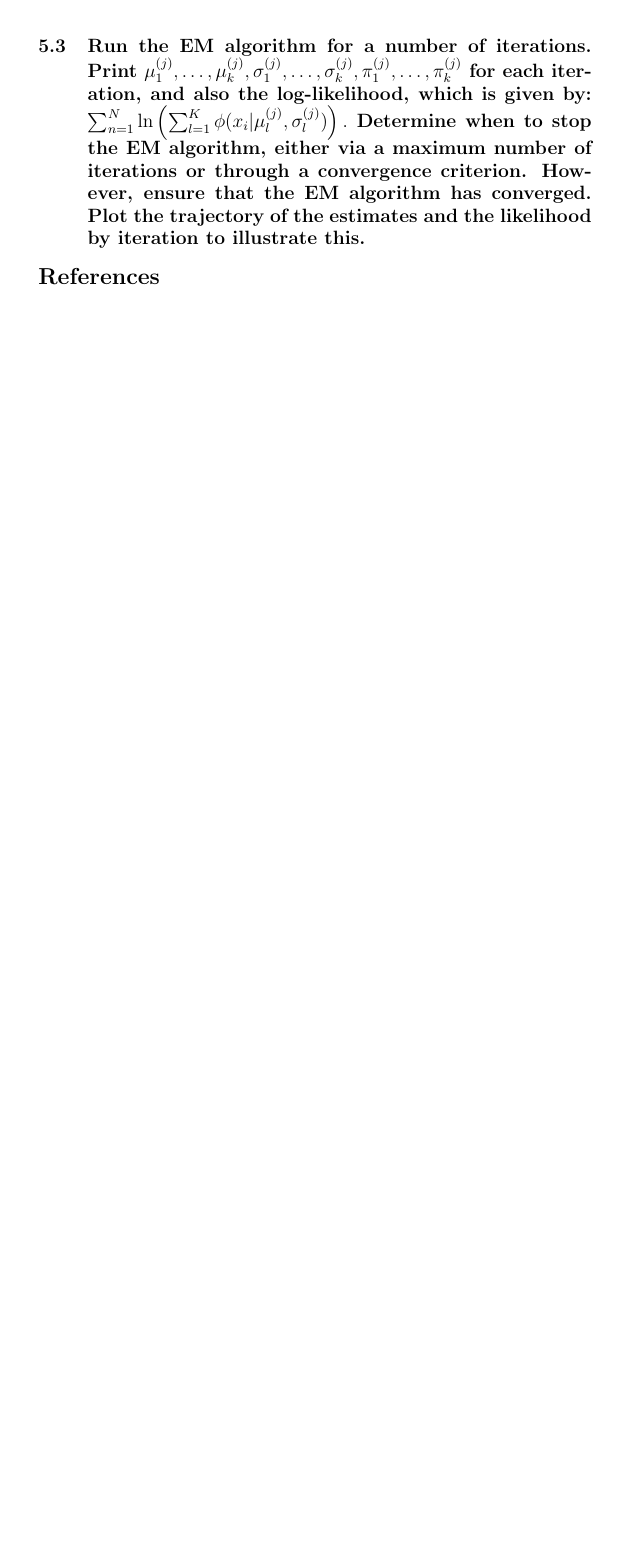
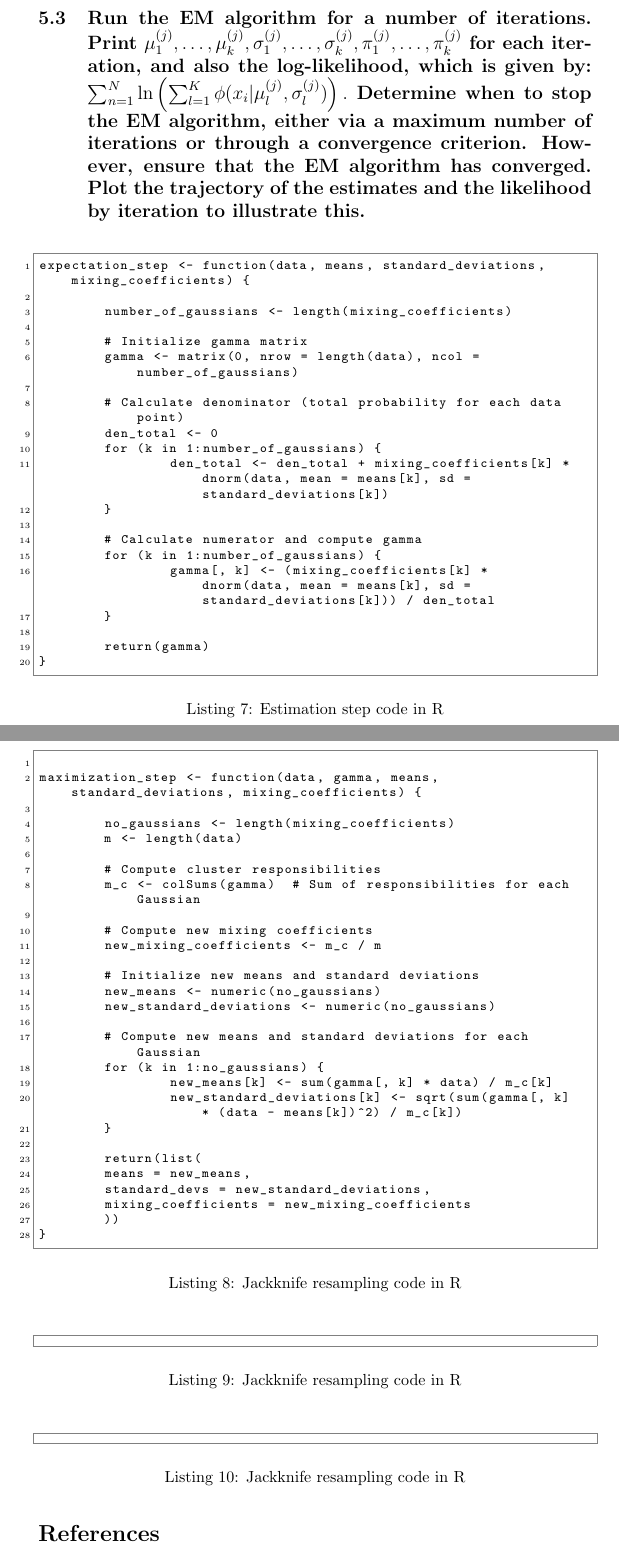
Before and after one commit to carmelgafa/sci5020, a LaTeX document (project/sci5020-project.tex): part of page 24 of 24 before the commit and two parts of pages 25 and 26 of 26 after it, the two joined at a grey line, cut so that both start at the same text, the shorter picture padded with empty space. Compiled offline with pdfLaTeX.

Commit message:
question 5 part 5 -- document update code for e and m

```diff
--- a/project/sci5020-project.tex
+++ b/project/sci5020-project.tex
@@ -994,6 +994,92 @@ The results obtained from this function are as follows:
 
 
 
+\begin{figure}[H]
+	\captionsetup{type=lstlisting}
+	\begin{lstlisting}
+expectation_step <- function(data, means, standard_deviations, mixing_coefficients) {
+
+	number_of_gaussians <- length(mixing_coefficients)
+
+	# Initialize gamma matrix
+	gamma <- matrix(0, nrow = length(data), ncol = number_of_gaussians)
+
+	# Calculate denominator (total probability for each data point)
+	den_total <- 0
+	for (k in 1:number_of_gaussians) {
+		den_total <- den_total + mixing_coefficients[k] * dnorm(data, mean = means[k], sd = standard_deviations[k])
+	}
+
+	# Calculate numerator and compute gamma
+	for (k in 1:number_of_gaussians) {
+		gamma[, k] <- (mixing_coefficients[k] * dnorm(data, mean = means[k], sd = standard_deviations[k])) / den_total
+	}
+
+	return(gamma)
+}
+		\end{lstlisting}
+	\caption{Estimation step code in R}
+	\label{lst:em-est}
+\end{figure}
+
+
+\begin{figure}[H]
+	\captionsetup{type=lstlisting}
+	\begin{lstlisting}
+
+maximization_step <- function(data, gamma, means, standard_deviations, mixing_coefficients) {
+
+	no_gaussians <- length(mixing_coefficients)
+	m <- length(data)
+
+	# Compute cluster responsibilities
+	m_c <- colSums(gamma)  # Sum of responsibilities for each Gaussian
+
+	# Compute new mixing coefficients
+	new_mixing_coefficients <- m_c / m
+
+	# Initialize new means and standard deviations
+	new_means <- numeric(no_gaussians)
+	new_standard_deviations <- numeric(no_gaussians)
+
+	# Compute new means and standard deviations for each Gaussian
+	for (k in 1:no_gaussians) {
+		new_means[k] <- sum(gamma[, k] * data) / m_c[k]
+		new_standard_deviations[k] <- sqrt(sum(gamma[, k] * (data - means[k])^2) / m_c[k])
+	}
+
+	return(list(
+	means = new_means,
+	standard_devs = new_standard_deviations,
+	mixing_coefficients = new_mixing_coefficients
+	))
+}
+
+	\end{lstlisting}
+	\caption{Jackknife resampling code in R}
+	\label{lst:jk}
+\end{figure}
+
+\begin{figure}[H]
+	\captionsetup{type=lstlisting}
+	\begin{lstlisting}
+
+		\end{lstlisting}
+	\caption{Jackknife resampling code in R}
+	\label{lst:jk}
+\end{figure}
+
+\begin{figure}[H]
+	\captionsetup{type=lstlisting}
+	\begin{lstlisting}
+
+		\end{lstlisting}
+	\caption{Jackknife resampling code in R}
+	\label{lst:jk}
+\end{figure}
+
+
+
 \bibliography{references}
 \bibliographystyle{plain}
 
```
